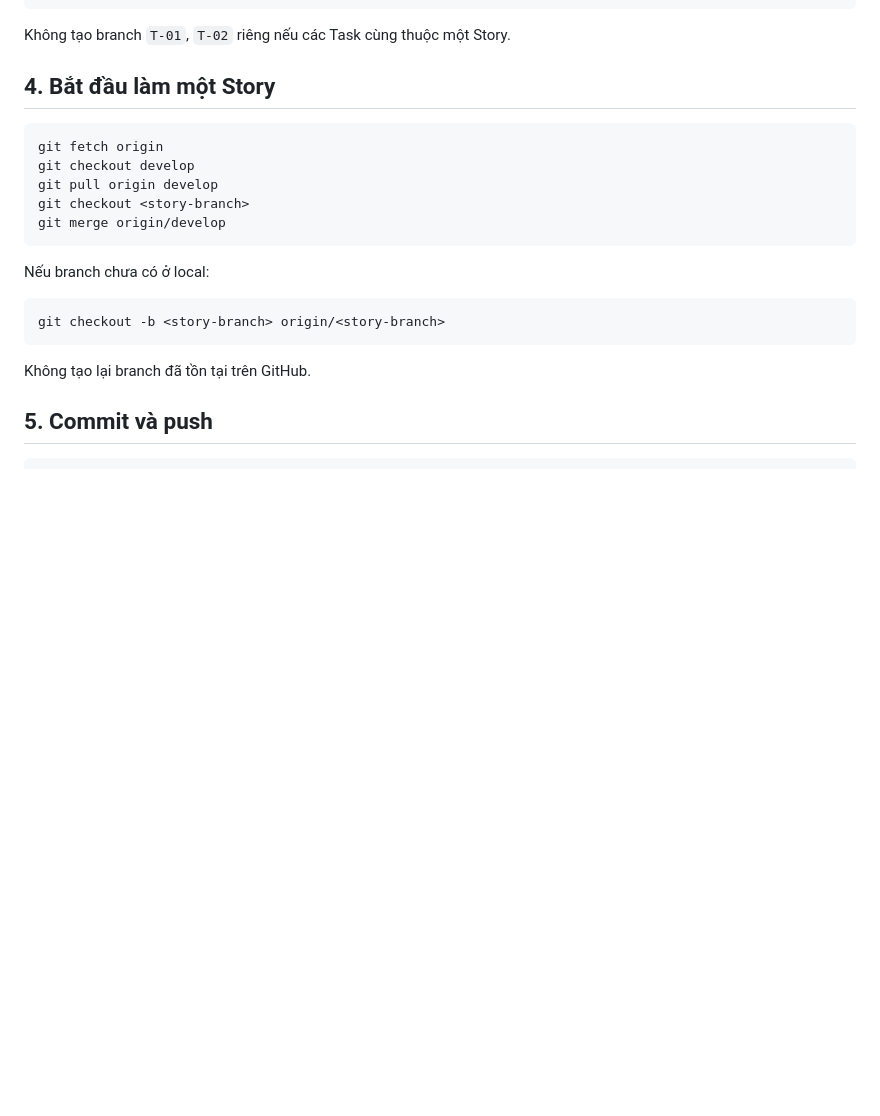
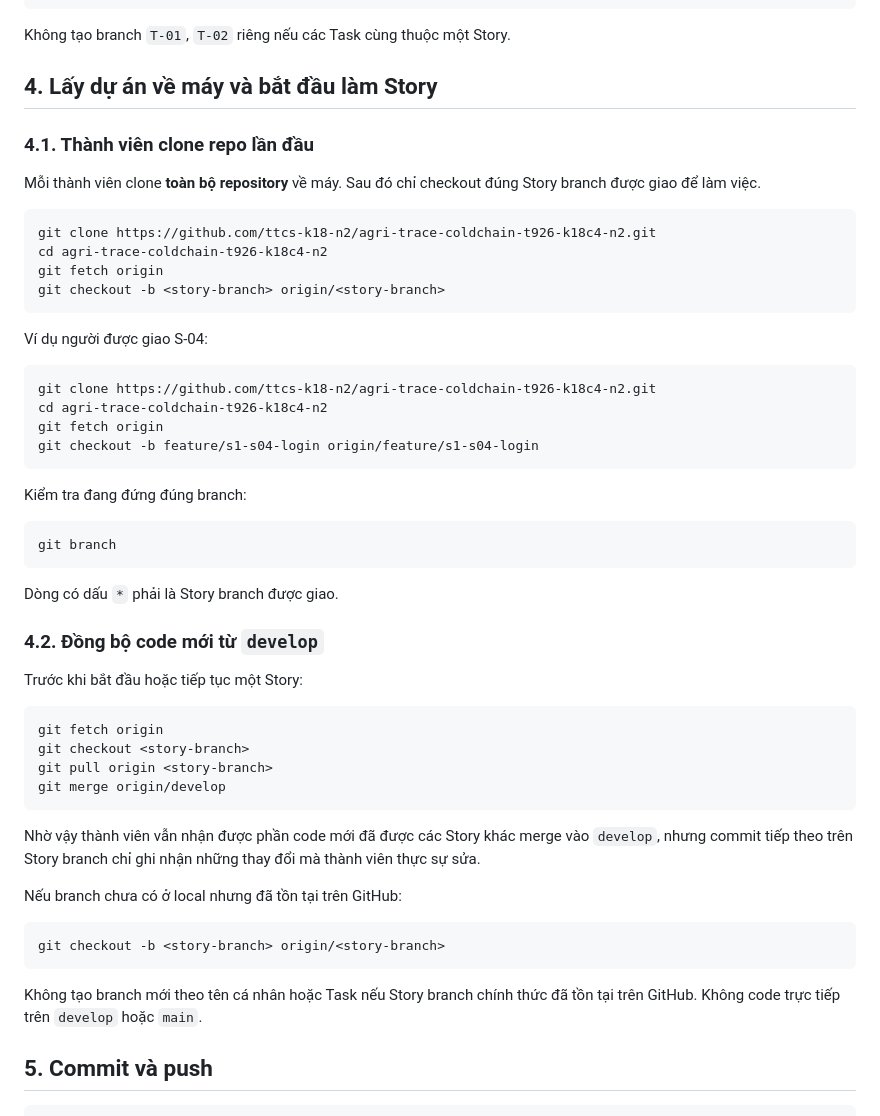
Before and after one commit to dtc245200494-hue/ttcs-k18-n2-agri-traceability, a Markdown page: docs/WORKFLOW.md, the part around the change. Drawn GitHub-style; blank space fills up the shorter version.

Commit message:
docs: add first-time clone and Story branch guide

````diff
--- a/docs/WORKFLOW.md
+++ b/docs/WORKFLOW.md
@@ -63,23 +63,56 @@ feat: T-02 add initial migration and setup guide
 
 Không tạo branch `T-01`, `T-02` riêng nếu các Task cùng thuộc một Story.
 
-## 4. Bắt đầu làm một Story
+## 4. Lấy dự án về máy và bắt đầu làm Story
+
+### 4.1. Thành viên clone repo lần đầu
+
+Mỗi thành viên clone **toàn bộ repository** về máy. Sau đó chỉ checkout đúng Story branch được giao để làm việc.
+
+```bash
+git clone https://github.com/ttcs-k18-n2/agri-trace-coldchain-t926-k18c4-n2.git
+cd agri-trace-coldchain-t926-k18c4-n2
+git fetch origin
+git checkout -b <story-branch> origin/<story-branch>
+```
+
+Ví dụ người được giao S-04:
+
+```bash
+git clone https://github.com/ttcs-k18-n2/agri-trace-coldchain-t926-k18c4-n2.git
+cd agri-trace-coldchain-t926-k18c4-n2
+git fetch origin
+git checkout -b feature/s1-s04-login origin/feature/s1-s04-login
+```
+
+Kiểm tra đang đứng đúng branch:
+
+```bash
+git branch
+```
+
+Dòng có dấu `*` phải là Story branch được giao.
+
+### 4.2. Đồng bộ code mới từ `develop`
+
+Trước khi bắt đầu hoặc tiếp tục một Story:
 
 ```bash
 git fetch origin
-git checkout develop
-git pull origin develop
 git checkout <story-branch>
+git pull origin <story-branch>
 git merge origin/develop
 ```
 
-Nếu branch chưa có ở local:
+Nhờ vậy thành viên vẫn nhận được phần code mới đã được các Story khác merge vào `develop`, nhưng commit tiếp theo trên Story branch chỉ ghi nhận những thay đổi mà thành viên thực sự sửa.
+
+Nếu branch chưa có ở local nhưng đã tồn tại trên GitHub:
 
 ```bash
 git checkout -b <story-branch> origin/<story-branch>
 ```
 
-Không tạo lại branch đã tồn tại trên GitHub.
+Không tạo branch mới theo tên cá nhân hoặc Task nếu Story branch chính thức đã tồn tại trên GitHub. Không code trực tiếp trên `develop` hoặc `main`.
 
 ## 5. Commit và push
 
````
